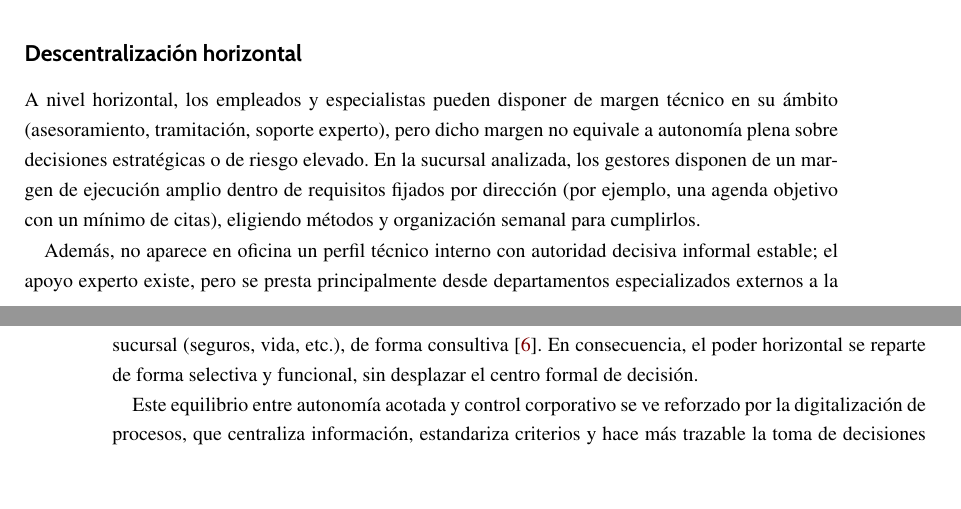
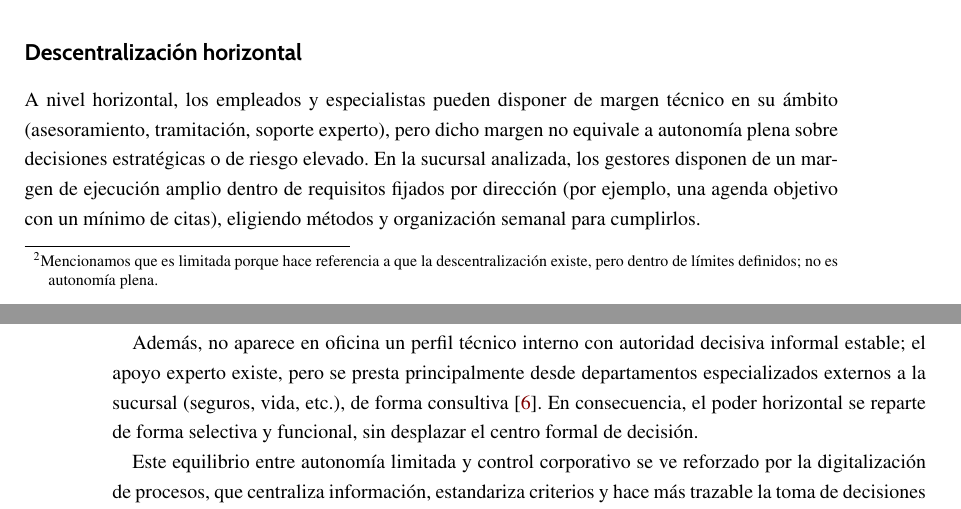
Before and after one commit to InfoBoys/OrganizacionCaixaBank, a LaTeX document (main.tex, which reads capitulos/ismael.tex): two parts of pages 31 and 32 of 41, joined at a grey line, cut so that both start at the same text, the shorter picture padded with empty space. Compiled offline with pdfLaTeX.

Commit message:
añadiendo parte de limitada en la descentralización en vez de acotada

```diff
--- a/capitulos/ismael.tex
+++ b/capitulos/ismael.tex
@@ -165,7 +165,7 @@ operativa y de cumplimiento normativo.
 % Especificar claramente a quién se delega poder y sobre qué tipo de decisiones.
 
 Con la evidencia empírica de entrevista, el caso muestra una estructura con
-\textbf{descentralización vertical acotada} y \textbf{descentralización horizontal
+\textbf{descentralización vertical limitada\footnote{Mencionamos que es limitada porque hace referencia a que la descentralización existe, pero dentro de límites definidos; no es autonomía plena.}} y \textbf{descentralización horizontal
 selectiva}. Existe delegación operativa relevante en la sucursal, pero dentro de
 límites definidos por políticas corporativas, sistemas técnicos y exigencias
 regulatorias [\ref{ref:entrevista}] [\ref{ref:bce}] [\ref{ref:mifid}] [\ref{ref:basilea}].
@@ -202,7 +202,7 @@ departamentos especializados externos a la sucursal (seguros, vida, etc.), de fo
 consultiva [\ref{ref:entrevista}]. En consecuencia, el poder horizontal se reparte
 de forma selectiva y funcional, sin desplazar el centro formal de decisión.
 
-Este equilibrio entre autonomía acotada y control corporativo se ve reforzado por
+Este equilibrio entre autonomía limitada y control corporativo se ve reforzado por
 la digitalización de procesos, que centraliza información, estandariza criterios y
 hace más trazable la toma de decisiones [\ref{ref:ortakoy2019}] [\ref{ref:expansionia2026}].
 
```
Also changed, not shown: capitulos/ismael.tex (2 more changed lines).
